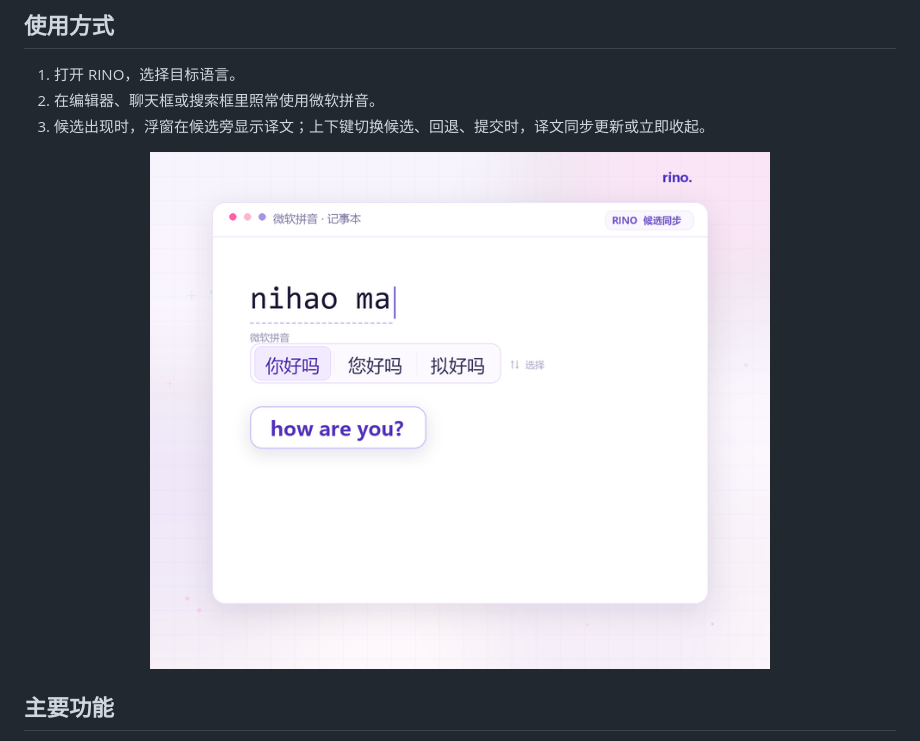
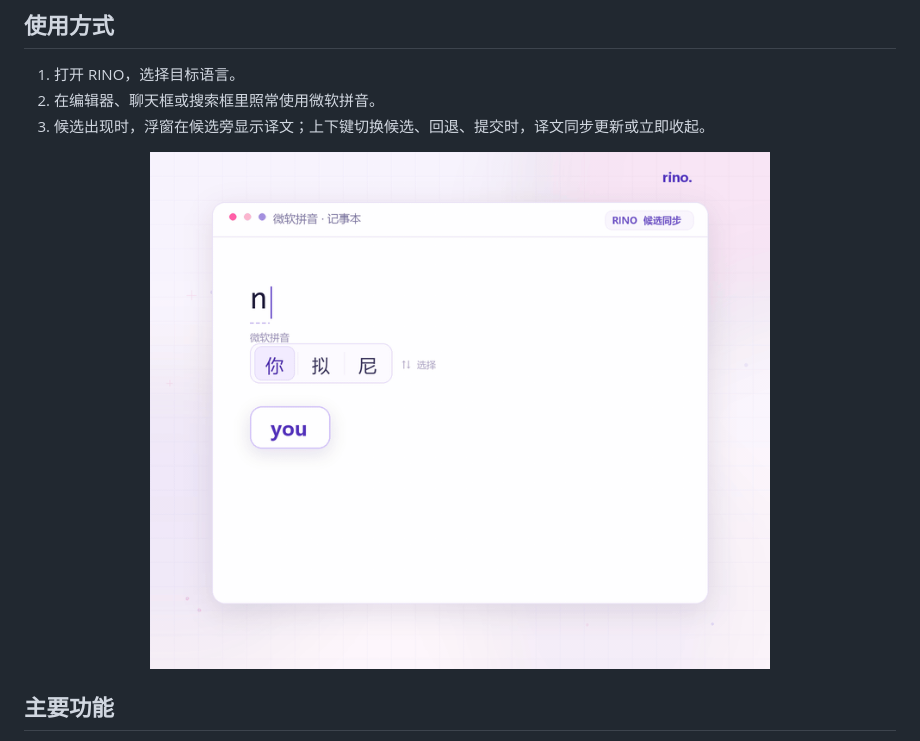
Before and after one commit to 1716285375/Rino, a Markdown page: README.md, the part around one of its changes. Drawn GitHub-style; pictures changed too: assets/readme/hud.png (deleted), assets/readme/nihaoma.gif (added).

Commit message:
Refresh README with promo GIF and nihaoma HUD demo

```diff
--- a/README.md
+++ b/README.md
@@ -31,7 +31,7 @@
 
 
 <p align="center">
-  <img src="assets/readme/hud.png" alt="浮窗在微软拼音候选旁显示译文" width="620">
+  <img src="assets/readme/nihaoma.gif" alt="输入 nihaoma 时，浮窗随候选同步显示译文" width="620">
 </p>
 
 ## 主要功能
```
Also changed, not shown: other parts of README.md (+1 -1 lines), 1 other file.
